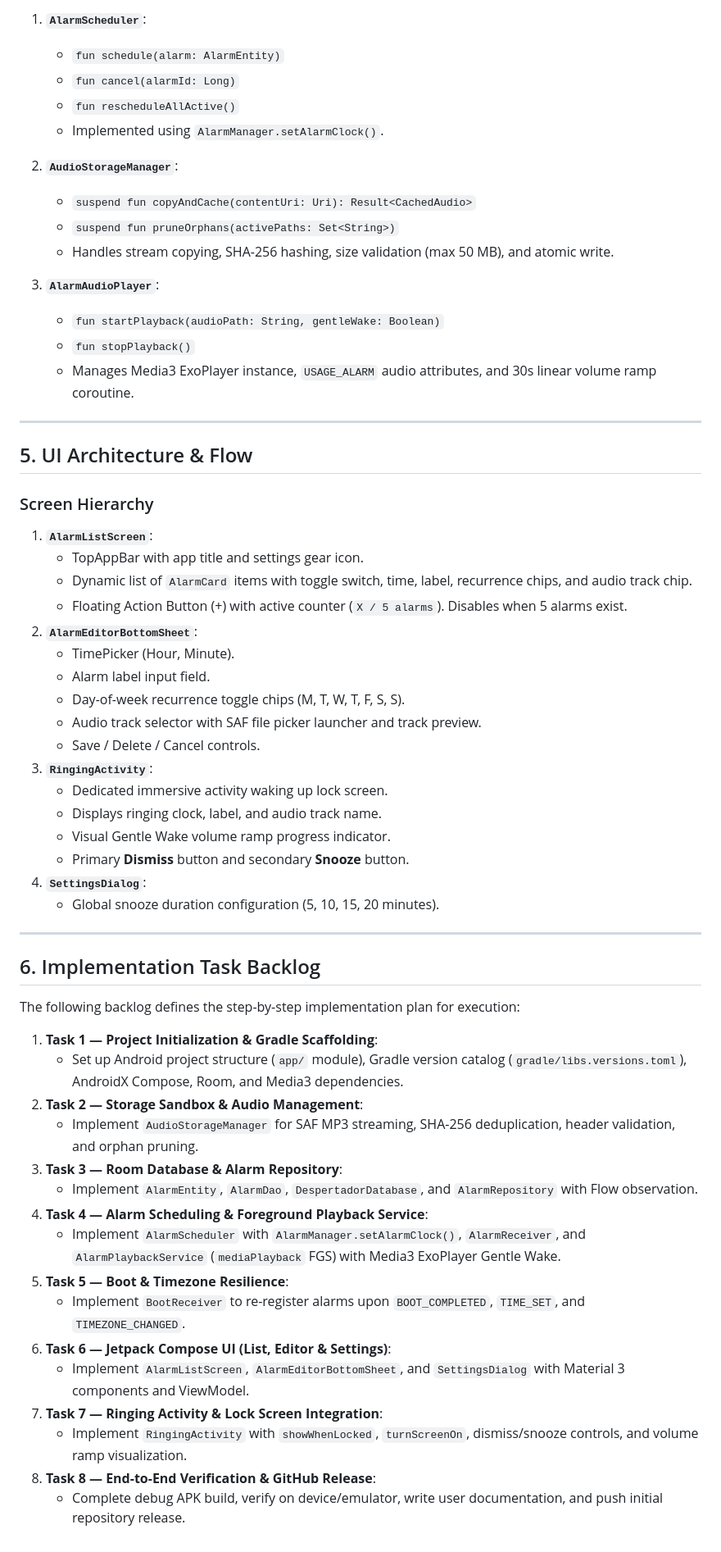
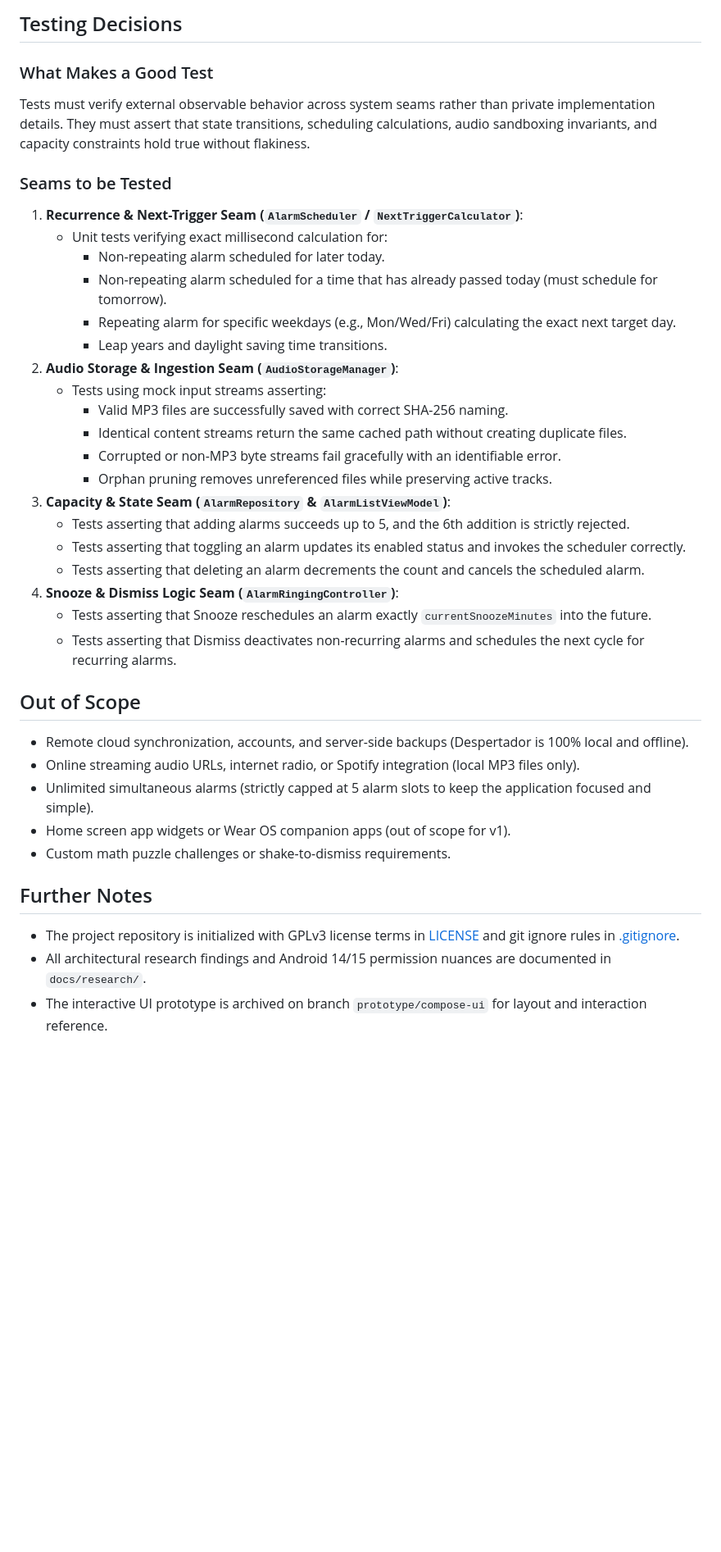
Before and after one commit to jgc31416/alarma-despertador, a Markdown page: .scratch/despertador/spec.md, the part around one of its changes. Shown at 82% size. Drawn GitHub-style; blank space fills up the shorter version.

Commit message:
spec: canonical specification for Despertador (ready-for-agent)

```diff
--- a/.scratch/despertador/spec.md
+++ b/.scratch/despertador/spec.md
@@ -150,62 +96,40 @@ data class AlarmEntity(
 
-1. **`AlarmScheduler`**:
-   - `fun schedule(alarm: AlarmEntity)`
-   - `fun cancel(alarmId: Long)`
-   - `fun rescheduleAllActive()`
-   - Implemented using `AlarmManager.setAlarmClock()`.
+## Testing Decisions
 
-2. **`AudioStorageManager`**:
-   - `suspend fun copyAndCache(contentUri: Uri): Result<CachedAudio>`
-   - `suspend fun pruneOrphans(activePaths: Set<String>)`
-   - Handles stream copying, SHA-256 hashing, size validation (max 50 MB), and atomic write.
+### What Makes a Good Test
+Tests must verify external observable behavior across system seams rather than private implementation details. They must assert that state transitions, scheduling calculations, audio sandboxing invariants, and capacity constraints hold true without flakiness.
 
-3. **`AlarmAudioPlayer`**:
-   - `fun startPlayback(audioPath: String, gentleWake: Boolean)`
-   - `fun stopPlayback()`
-   - Manages Media3 ExoPlayer instance, `USAGE_ALARM` audio attributes, and 30s linear volume ramp coroutine.
+### Seams to be Tested
+1. **Recurrence & Next-Trigger Seam (`AlarmScheduler` / `NextTriggerCalculator`)**:
+   - Unit tests verifying exact millisecond calculation for:
+     - Non-repeating alarm scheduled for later today.
+     - Non-repeating alarm scheduled for a time that has already passed today (must schedule for tomorrow).
+     - Repeating alarm for specific weekdays (e.g., Mon/Wed/Fri) calculating the exact next target day.
+     - Leap years and daylight saving time transitions.
+2. **Audio Storage & Ingestion Seam (`AudioStorageManager`)**:
+   - Tests using mock input streams asserting:
+     - Valid MP3 files are successfully saved with correct SHA-256 naming.
+     - Identical content streams return the same cached path without creating duplicate files.
+     - Corrupted or non-MP3 byte streams fail gracefully with an identifiable error.
+     - Orphan pruning removes unreferenced files while preserving active tracks.
+3. **Capacity & State Seam (`AlarmRepository` & `AlarmListViewModel`)**:
+   - Tests asserting that adding alarms succeeds up to 5, and the 6th addition is strictly rejected.
+   - Tests asserting that toggling an alarm updates its enabled status and invokes the scheduler correctly.
+   - Tests asserting that deleting an alarm decrements the count and cancels the scheduled alarm.
+4. **Snooze & Dismiss Logic Seam (`AlarmRingingController`)**:
+   - Tests asserting that Snooze reschedules an alarm exactly `currentSnoozeMinutes` into the future.
+   - Tests asserting that Dismiss deactivates non-recurring alarms and schedules the next cycle for recurring alarms.
 
----
+## Out of Scope
 
-## 5. UI Architecture & Flow
+- Remote cloud synchronization, accounts, and server-side backups (Despertador is 100% local and offline).
+- Online streaming audio URLs, internet radio, or Spotify integration (local MP3 files only).
+- Unlimited simultaneous alarms (strictly capped at 5 alarm slots to keep the application focused and simple).
+- Home screen app widgets or Wear OS companion apps (out of scope for v1).
+- Custom math puzzle challenges or shake-to-dismiss requirements.
 
-### Screen Hierarchy
-1. **`AlarmListScreen`**:
-   - TopAppBar with app title and settings gear icon.
-   - Dynamic list of `AlarmCard` items with toggle switch, time, label, recurrence chips, and audio track chip.
-   - Floating Action Button (+) with active counter (`X / 5 alarms`). Disables when 5 alarms exist.
-2. **`AlarmEditorBottomSheet`**:
-   - TimePicker (Hour, Minute).
-   - Alarm label input field.
-   - Day-of-week recurrence toggle chips (M, T, W, T, F, S, S).
-   - Audio track selector with SAF file picker launcher and track preview.
-   - Save / Delete / Cancel controls.
-3. **`RingingActivity`**:
-   - Dedicated immersive activity waking up lock screen.
-   - Displays ringing clock, label, and audio track name.
-   - Visual Gentle Wake volume ramp progress indicator.
-   - Primary **Dismiss** button and secondary **Snooze** button.
-4. **`SettingsDialog`**:
-   - Global snooze duration configuration (5, 10, 15, 20 minutes).
+## Further Notes
 
----
-
-## 6. Implementation Task Backlog
-
-The following backlog defines the step-by-step implementation plan for execution:
-
-1. **Task 1 — Project Initialization & Gradle Scaffolding**:
-   - Set up Android project structure (`app/` module), Gradle version catalog (`gradle/libs.versions.toml`), AndroidX Compose, Room, and Media3 dependencies.
-2. **Task 2 — Storage Sandbox & Audio Management**:
-   - Implement `AudioStorageManager` for SAF MP3 streaming, SHA-256 deduplication, header validation, and orphan pruning.
-3. **Task 3 — Room Database & Alarm Repository**:
-   - Implement `AlarmEntity`, `AlarmDao`, `DespertadorDatabase`, and `AlarmRepository` with Flow observation.
-4. **Task 4 — Alarm Scheduling & Foreground Playback Service**:
-   - Implement `AlarmScheduler` with `AlarmManager.setAlarmClock()`, `AlarmReceiver`, and `AlarmPlaybackService` (`mediaPlayback` FGS) with Media3 ExoPlayer Gentle Wake.
-5. **Task 5 — Boot & Timezone Resilience**:
-   - Implement `BootReceiver` to re-register alarms upon `BOOT_COMPLETED`, `TIME_SET`, and `TIMEZONE_CHANGED`.
-6. **Task 6 — Jetpack Compose UI (List, Editor & Settings)**:
-   - Implement `AlarmListScreen`, `AlarmEditorBottomSheet`, and `SettingsDialog` with Material 3 components and ViewModel.
-7. **Task 7 — Ringing Activity & Lock Screen Integration**:
-   - Implement `RingingActivity` with `showWhenLocked`, `turnScreenOn`, dismiss/snooze controls, and volume ramp visualization.
-8. **Task 8 — End-to-End Verification & GitHub Release**:
-   - Complete debug APK build, verify on device/emulator, write user documentation, and push initial repository release.
+- The project repository is initialized with GPLv3 license terms in [LICENSE](file:///home/jesus/code/home/despertador/LICENSE) and git ignore rules in [.gitignore](file:///home/jesus/code/home/despertador/.gitignore).
+- All architectural research findings and Android 14/15 permission nuances are documented in `docs/research/`.
+- The interactive UI prototype is archived on branch `prototype/compose-ui` for layout and interaction reference.
```
Also changed, not shown: other parts of .scratch/despertador/spec.md (+80 -134 lines).
